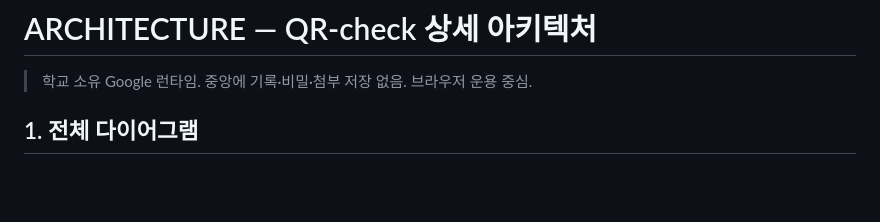
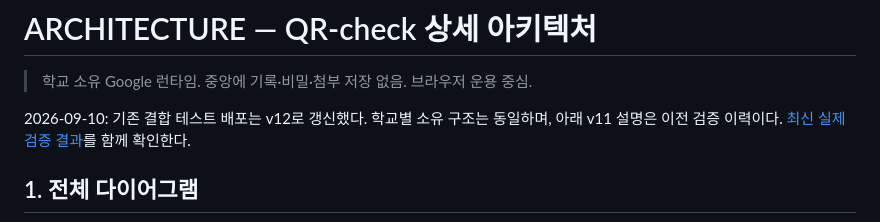
Before and after one commit to h19h29-design/QR-check, a Markdown page: docs/ARCHITECTURE.md, the part around the change. GitHub-like rendering; blank space fills up the shorter version.

```diff
--- a/docs/ARCHITECTURE.md
+++ b/docs/ARCHITECTURE.md
@@ -1,6 +1,8 @@
 # ARCHITECTURE — QR-check 상세 아키텍처
 
 > 학교 소유 Google 런타임. 중앙에 기록·비밀·첨부 저장 없음. 브라우저 운용 중심.
+
+2026-09-10: 기존 결합 테스트 배포는 v12로 갱신했다. 학교별 소유 구조는 동일하며, 아래 v11 설명은 이전 검증 이력이다. [최신 실제 검증 결과](review/LIVE_PROGRESS_20260910.md)를 함께 확인한다.
 
 ## 1. 전체 다이어그램
 
```
Also changed, not shown: README.md (+5 -1 lines), docs/review/LIVE_PROGRESS_20260910.md (added, +48 -0 lines).
